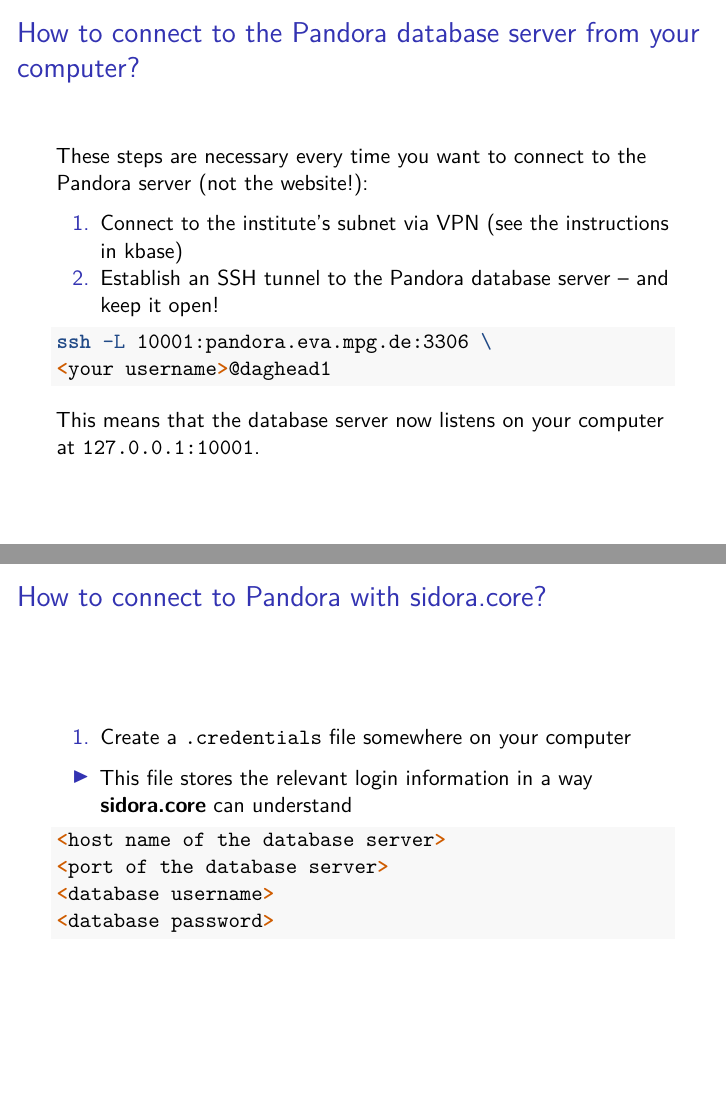
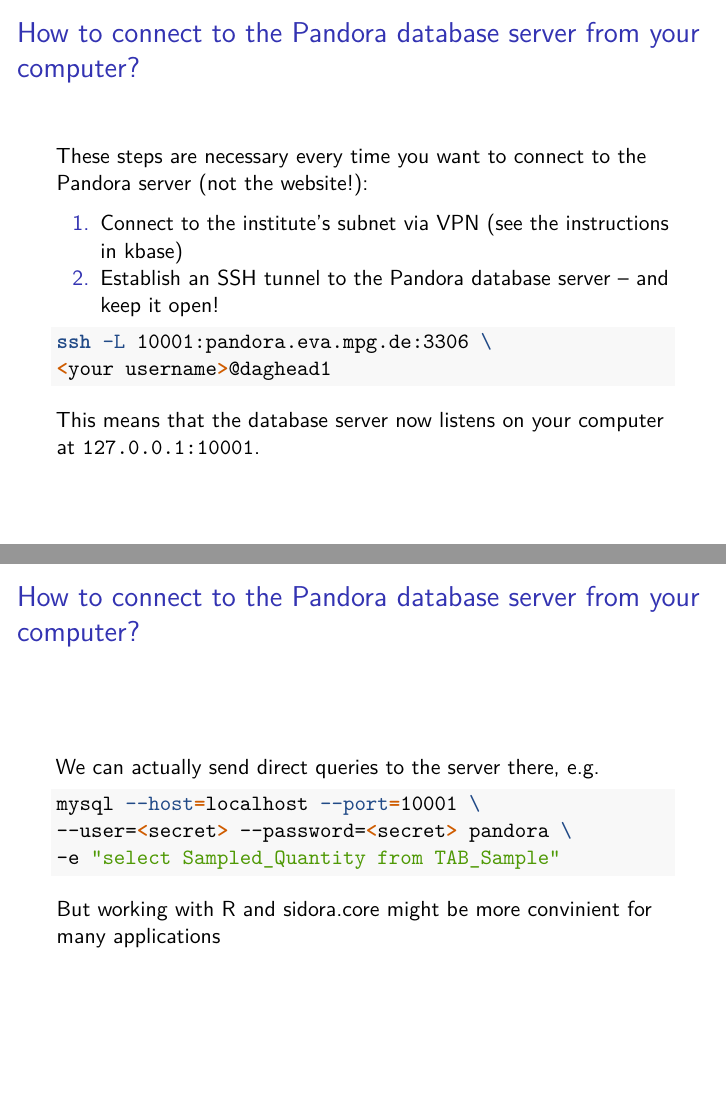
Before and after one commit to sidora-tools/sidora.core, an R Markdown document (playground/popgen_intro_2022-02-03.Rmd): pages 5 and 6 of 13 before the commit and pages 5 and 6 of 14 after it, joined at a grey line. Rendered offline with R 4.5, knitr and Pandoc, then LaTeX, with nearby package versions.

Commit message:
added a slide about direct mysql interaction with pandora

````diff
--- a/playground/popgen_intro_2022-02-03.Rmd
+++ b/playground/popgen_intro_2022-02-03.Rmd
@@ -45,6 +45,18 @@
 ```
 
 This means that the database server now listens on your computer at `127.0.0.1:10001`.
+
+## How to connect to the Pandora database server from your computer?
+
+We can actually send direct queries to the server there, e.g.
+
+```{bash}
+mysql --host=localhost --port=10001 \
+--user=<secret> --password=<secret> pandora \
+-e "select Sampled_Quantity from TAB_Sample"
+```
+
+But working with R and sidora.core might be more convinient for many applications
 
 ## How to connect to Pandora with sidora.core?
 
````
